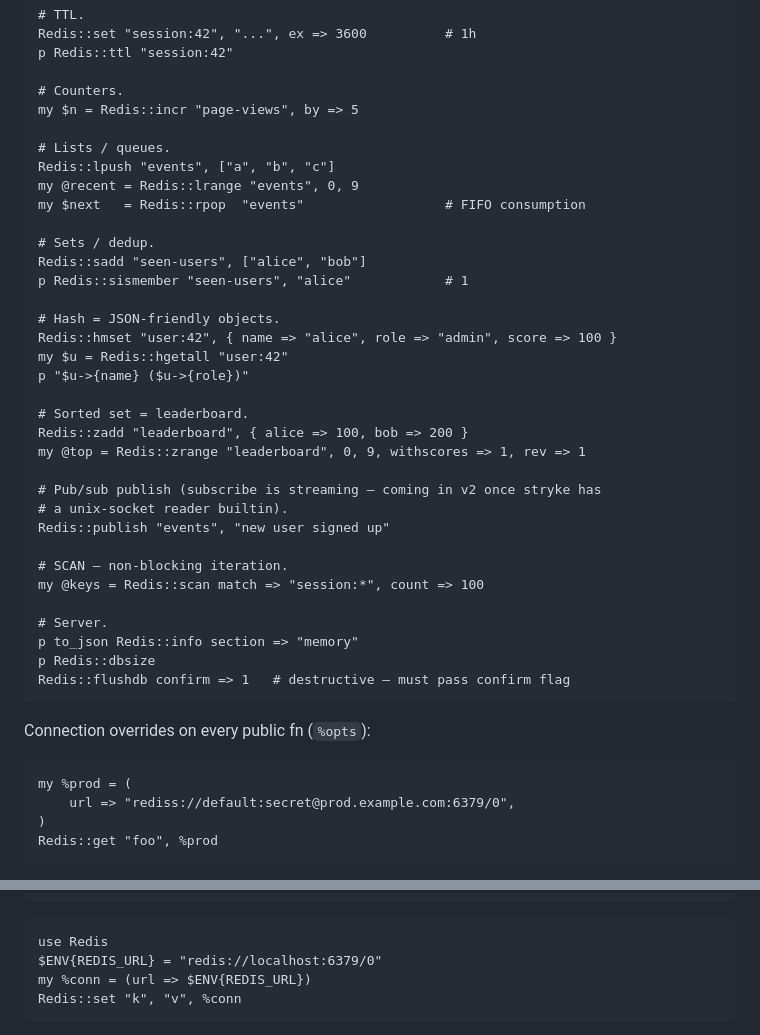
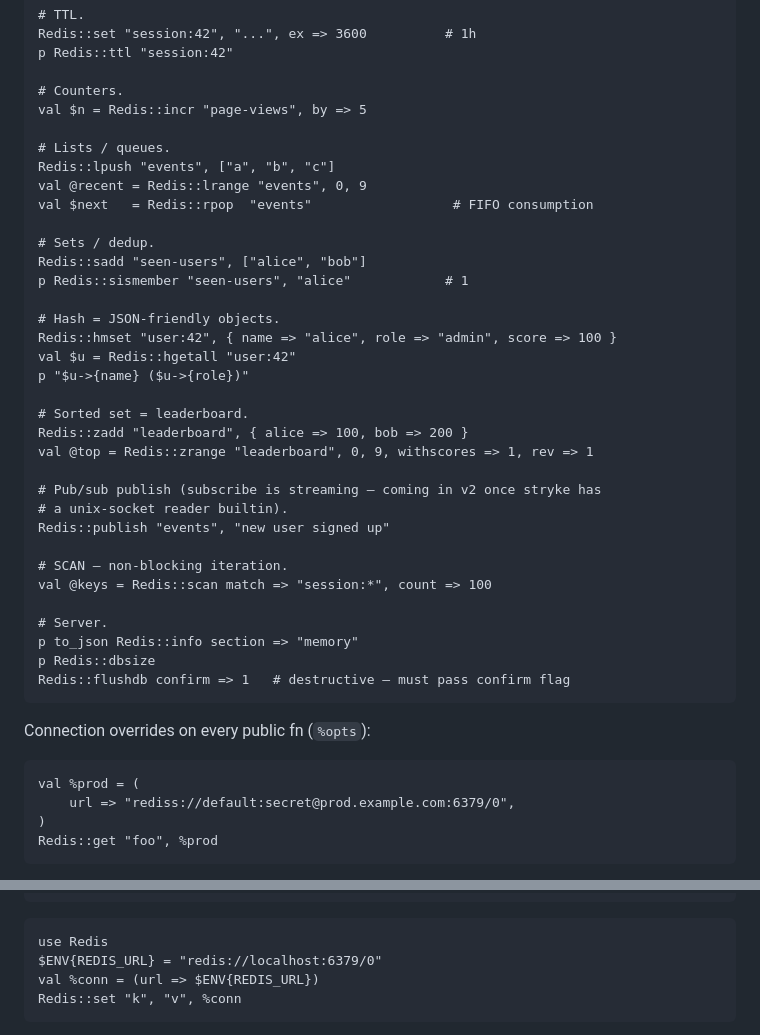
Before and after one commit to MenkeTechnologies/stryke-redis, a Markdown page: README.md, 2 parts joined by grey strips. Drawn GitHub-style.

Commit message:
docs: fix stryke style-guide violations in README examples

````diff
--- a/README.md
+++ b/README.md
@@ -99,12 +99,12 @@ Redis::set "session:42", "...", ex => 3600          # 1h
 p Redis::ttl "session:42"
 
 # Counters.
-my $n = Redis::incr "page-views", by => 5
+val $n = Redis::incr "page-views", by => 5
 
 # Lists / queues.
 Redis::lpush "events", ["a", "b", "c"]
-my @recent = Redis::lrange "events", 0, 9
-my $next   = Redis::rpop  "events"                  # FIFO consumption
+val @recent = Redis::lrange "events", 0, 9
+val $next   = Redis::rpop  "events"                  # FIFO consumption
 
 # Sets / dedup.
 Redis::sadd "seen-users", ["alice", "bob"]
@@ -112,19 +112,19 @@ p Redis::sismember "seen-users", "alice"            # 1
 
 # Hash = JSON-friendly objects.
 Redis::hmset "user:42", { name => "alice", role => "admin", score => 100 }
-my $u = Redis::hgetall "user:42"
+val $u = Redis::hgetall "user:42"
 p "$u->{name} ($u->{role})"
 
 # Sorted set = leaderboard.
 Redis::zadd "leaderboard", { alice => 100, bob => 200 }
-my @top = Redis::zrange "leaderboard", 0, 9, withscores => 1, rev => 1
+val @top = Redis::zrange "leaderboard", 0, 9, withscores => 1, rev => 1
 
 # Pub/sub publish (subscribe is streaming — coming in v2 once stryke has
 # a unix-socket reader builtin).
 Redis::publish "events", "new user signed up"
 
 # SCAN — non-blocking iteration.
-my @keys = Redis::scan match => "session:*", count => 100
+val @keys = Redis::scan match => "session:*", count => 100
 
 # Server.
 p to_json Redis::info section => "memory"
@@ -135,7 +135,7 @@ Redis::flushdb confirm => 1   # destructive — must pass confirm flag
 Connection overrides on every public fn (`%opts`):
 
 ```stryke
-my %prod = (
+val %prod = (
     url => "rediss://default:secret@prod.example.com:6379/0",
 )
 Redis::get "foo", %prod
@@ -174,7 +174,7 @@ export REDIS_URL=redis://localhost:6379/0
 ```stryke
 use Redis
 $ENV{REDIS_URL} = "redis://localhost:6379/0"
-my %conn = (url => $ENV{REDIS_URL})
+val %conn = (url => $ENV{REDIS_URL})
 Redis::set "k", "v", %conn
 ```
 
````
